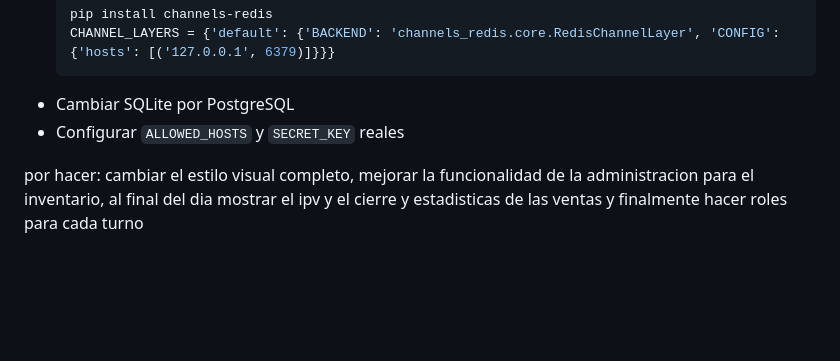
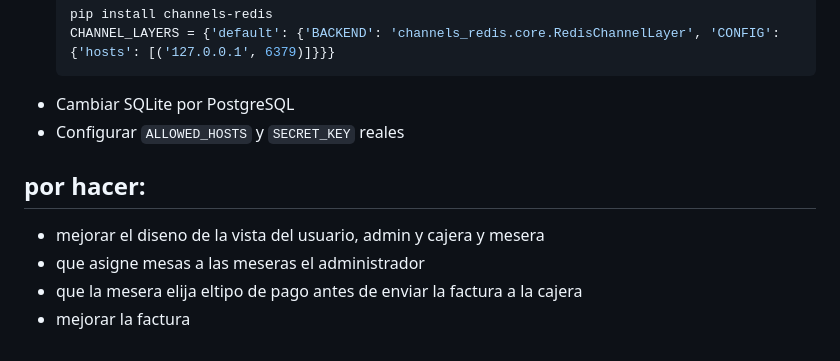
Before and after one commit to CubanDev24/ProyectoMipyme, a Markdown page: README.md, the part around the change. Rendered like a GitHub page; blank space fills up the shorter version.

Commit message:
Primera versión del proyecto restaurante para pruebas(Demo) Actualizacion 1.0

```diff
--- a/README.md
+++ b/README.md
@@ -104,5 +104,8 @@ con el botón **Imprimir QR**.
 
 
 
-por hacer:
-cambiar el estilo visual completo, mejorar la funcionalidad de la administracion para el inventario, al final del dia mostrar el ipv y el cierre y estadisticas de las ventas y finalmente hacer roles para cada turno
+## por hacer:
+- mejorar el diseno de la vista del usuario, admin y cajera y mesera
+- que asigne mesas a las meseras el administrador
+- que la mesera elija eltipo de pago antes de enviar la factura a la cajera
+- mejorar la factura
```
